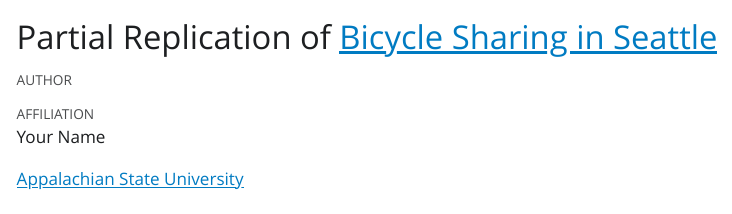
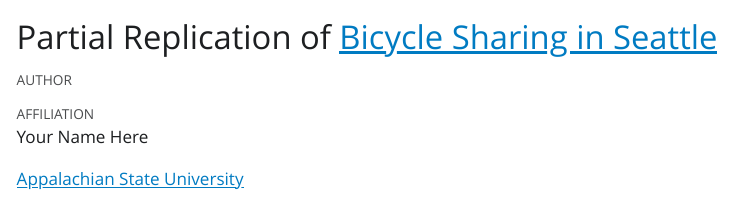
Before and after one commit to STAT-ATA-ASU/BikeSharing-SC, a Quarto document (BikeSharing.qmd): the page in a window 1100 px wide, from its top. The pictures show the output file BikeSharing.html that the author committed with the source, opened offline; Quarto's library style sheets are replaced by a plain one without menus.

Commit message:
Starter Code

```diff
--- a/BikeSharing.qmd
+++ b/BikeSharing.qmd
@@ -6,7 +6,7 @@ format:
   html:
     theme: cosmo  # zephyr pulse, sketchy, default, cosmo, vapor etc
 author:
-  - name: Your Name
+  - name: Your Name Here
     email: youremailt@appstate.edu
     affiliation:
       - name: Appalachian State University
```
Also changed, not shown: BikeSharing.html.
